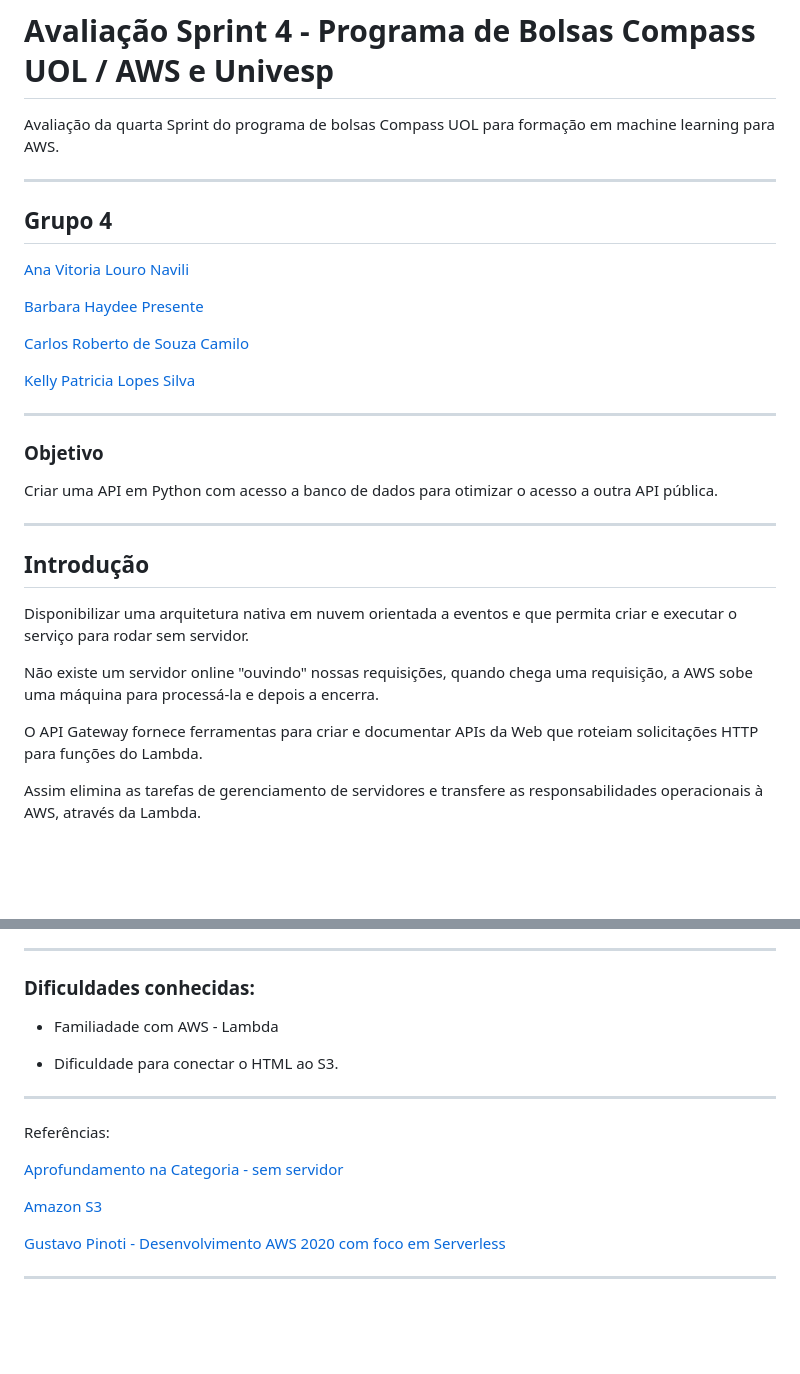
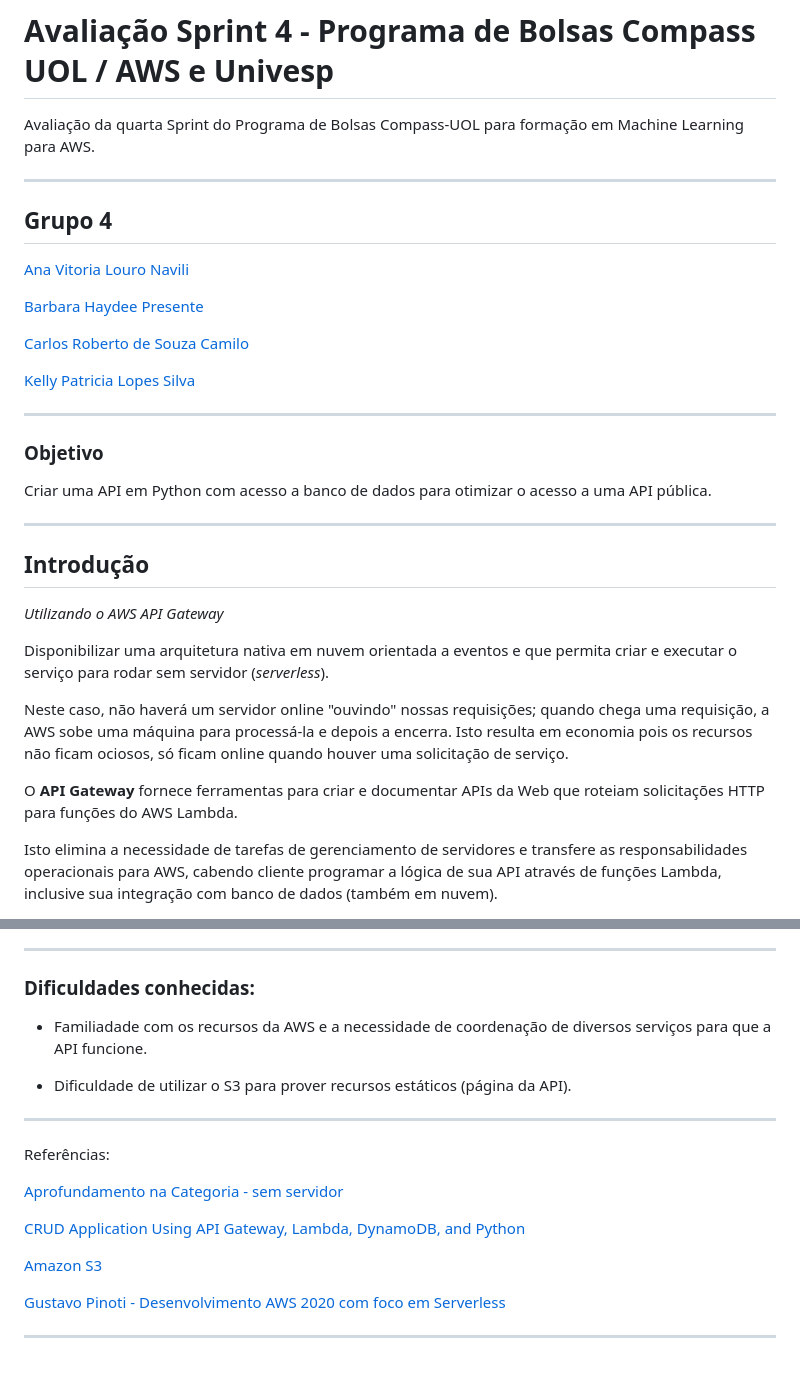
Before and after one commit to brunoperillo/sprint-4-pb-aws-univesp, a Markdown page: README.md, 2 parts joined by grey strips. Rendered like a GitHub page; blank space fills up the shorter version.

```diff
--- a/README.md
+++ b/README.md
@@ -1,6 +1,6 @@
 # Avaliação Sprint 4 - Programa de Bolsas Compass UOL / AWS e Univesp
 
-Avaliação da quarta Sprint do programa de bolsas Compass UOL para formação em machine learning para AWS.
+Avaliação da quarta Sprint do Programa de Bolsas Compass-UOL para formação em Machine Learning para AWS.
 
 ***
 
@@ -17,18 +17,20 @@ Avaliação da quarta Sprint do programa de bolsas Compass UOL para formação e
 *****
 ### Objetivo
 
-Criar uma API em Python com acesso a banco de dados para otimizar o acesso a outra API pública.
+Criar uma API em Python com acesso a banco de dados para otimizar o acesso a uma API pública.
 ******
 
 ## Introdução
 
-Disponibilizar uma arquitetura nativa em nuvem orientada a eventos e que permita criar e executar o serviço para rodar sem servidor.
+*Utilizando o AWS API Gateway*
 
-Não existe um servidor online "ouvindo" nossas requisições, quando chega uma requisição, a AWS sobe uma máquina para processá-la e depois a encerra.
+Disponibilizar uma arquitetura nativa em nuvem orientada a eventos e que permita criar e executar o serviço para rodar sem servidor (*serverless*).
 
-O API Gateway fornece ferramentas para criar e documentar APIs da Web que roteiam solicitações HTTP para funções do Lambda.
+Neste caso, não haverá um servidor online "ouvindo" nossas requisições; quando chega uma requisição, a AWS sobe uma máquina para processá-la e depois a encerra. Isto resulta em economia pois os recursos não ficam ociosos, só ficam online quando houver uma solicitação de serviço.
 
-Assim elimina as tarefas de gerenciamento de servidores e transfere as responsabilidades operacionais à AWS, através da Lambda.
+O **API Gateway** fornece ferramentas para criar e documentar APIs da Web que roteiam solicitações HTTP para funções do AWS Lambda.
+
+Isto elimina a necessidade de tarefas de gerenciamento de servidores e transfere as responsabilidades operacionais para AWS, cabendo cliente programar a lógica de sua API através de funções Lambda, inclusive sua integração com banco de dados (também em nuvem).
 
 <div>
 
@@ -109,9 +127,9 @@ Prototipo versão  1.0
 
 ### Dificuldades conhecidas:
 
-* Familiadade com AWS - Lambda
+* Familiadade com os recursos da AWS e a necessidade de coordenação de diversos serviços para que a API funcione.
 
-* Dificuldade para conectar o HTML ao S3.
+* Dificuldade de utilizar o S3 para prover recursos estáticos (página da API).
 
 
 *******
@@ -120,9 +138,9 @@ Referências:
 
 [Aprofundamento na Categoria - sem servidor](https://aws.amazon.com/pt/getting-started/deep-dive-serverless/)
 
+[CRUD Application Using API Gateway, Lambda, DynamoDB, and Python](https://awstip.com/crud-application-using-api-gateway-lambda-dynamodb-and-python-84d486c87df4)
+
 [Amazon S3](https://aws.amazon.com/pt/s3/)
-
-
 
 [Gustavo Pinoti - Desenvolvimento AWS 2020 com foco em Serverless](https://www.udemy.com/course/serverless-aws/)
 
```
Also changed, not shown: other parts of README.md (+37 -21 lines).
